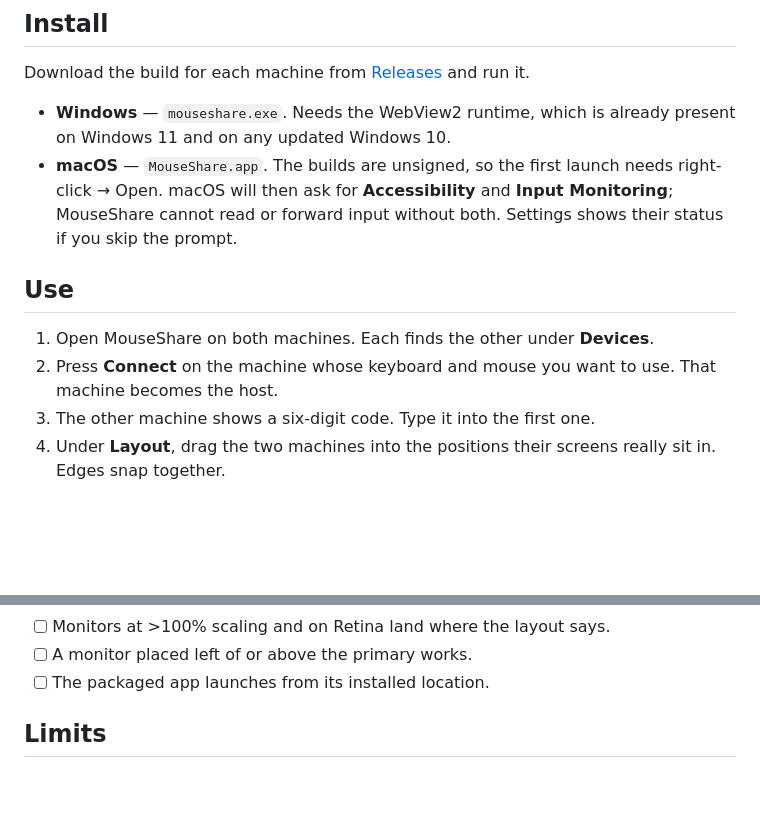
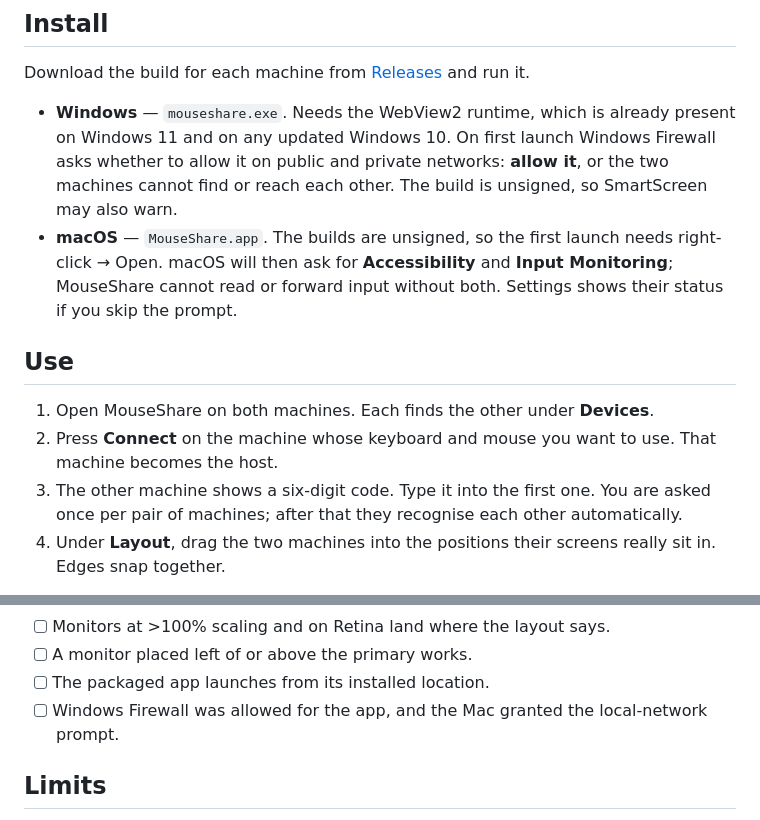
Before and after one commit to ArcSoftLabs/mouseshare, a Markdown page: README.md, 2 parts joined by grey strips. Drawn GitHub-style; blank space fills up the shorter version.

Commit message:
Document the Windows Firewall prompt
Running the packaged .exe on a real machine showed Windows Firewall
asking whether to allow it on public and private networks. Declining
leaves the app running but unable to find or reach the other machine,
which would look like a bug in discovery rather than a permission that
was never granted.

Verified at the same time: the packaged .exe opens its window and renders
the UI, so the artifact people actually download works and not just a
source checkout.

Co-Authored-By: Claude Fable 5 <noreply@anthropic.com>
Claude-Session: https://claude.ai/code/session_01LPhbSUe58pGsKfdjc18fX2

```diff
--- a/README.md
+++ b/README.md
@@ -14,7 +14,10 @@ Download the build for each machine from
 [Releases](https://github.com/ArcSoftLabs/mouseshare/releases) and run it.
 
 - **Windows** — `mouseshare.exe`. Needs the WebView2 runtime, which is
-  already present on Windows 11 and on any updated Windows 10.
+  already present on Windows 11 and on any updated Windows 10. On first
+  launch Windows Firewall asks whether to allow it on public and private
+  networks: **allow it**, or the two machines cannot find or reach each
+  other. The build is unsigned, so SmartScreen may also warn.
 - **macOS** — `MouseShare.app`. The builds are unsigned, so the first
   launch needs right-click → Open. macOS will then ask for **Accessibility**
   and **Input Monitoring**; MouseShare cannot read or forward input without
@@ -26,6 +29,8 @@ Download the build for each machine from
 2. Press **Connect** on the machine whose keyboard and mouse you want to
    use. That machine becomes the host.
 3. The other machine shows a six-digit code. Type it into the first one.
+   You are asked once per pair of machines; after that they recognise each
+   other automatically.
 4. Under **Layout**, drag the two machines into the positions their screens
    really sit in. Edges snap together.
 
@@ -101,6 +106,8 @@ Before tagging, on both real machines:
 - [ ] Monitors at >100% scaling and on Retina land where the layout says.
 - [ ] A monitor placed left of or above the primary works.
 - [ ] The packaged app launches from its installed location.
+- [ ] Windows Firewall was allowed for the app, and the Mac granted the
+      local-network prompt.
 
 ## Limits
 
```
